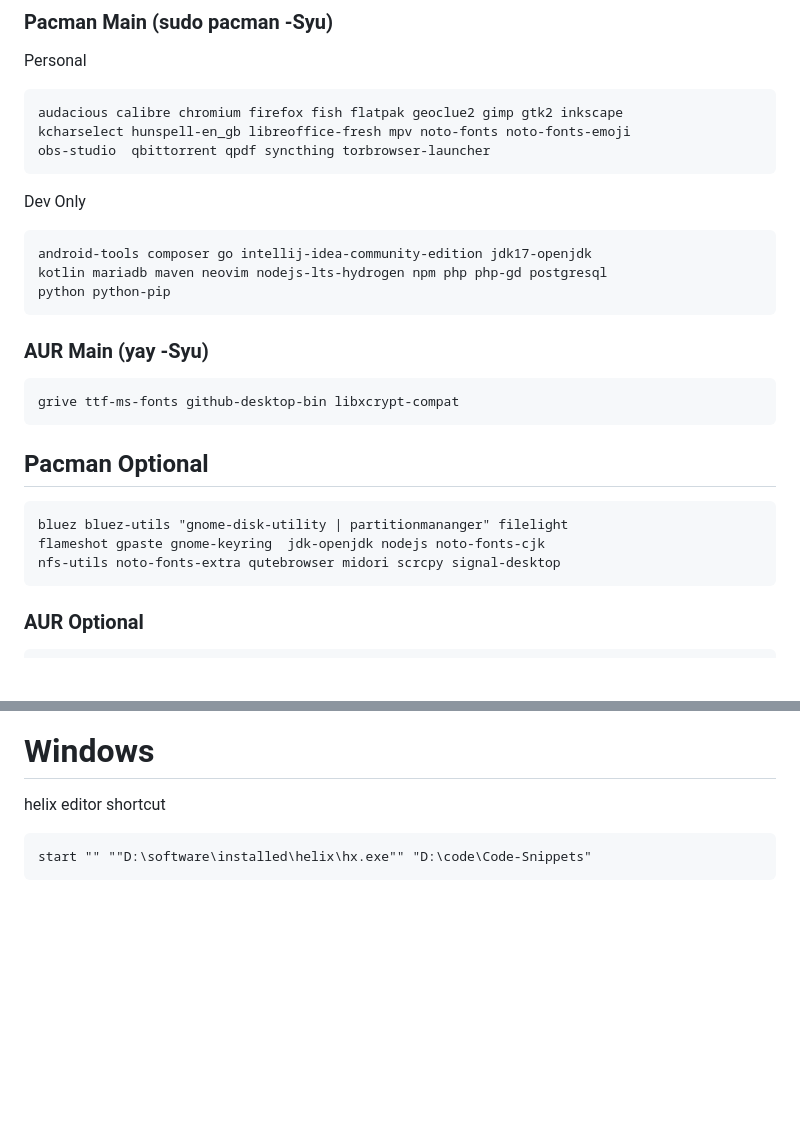
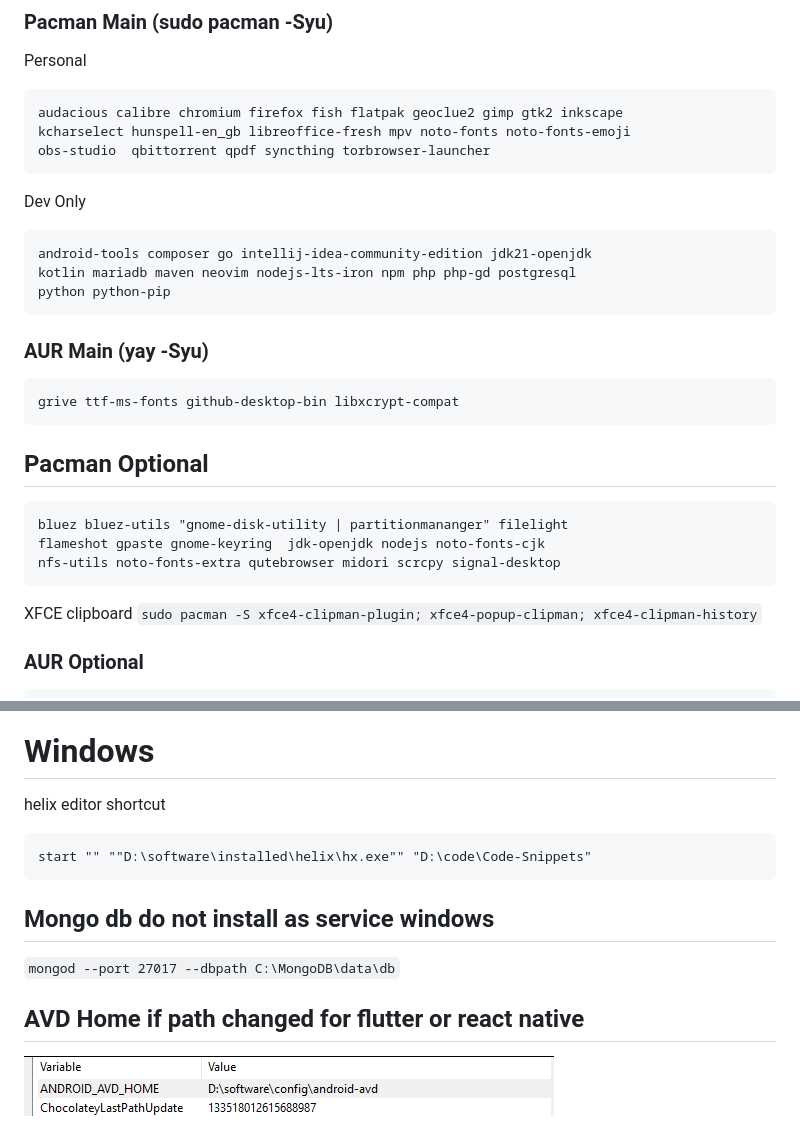
Before and after one commit to MananDhiman/Code-Snippets, a Markdown page: z-misc-personal/device-setup.md, 2 parts joined by grey strips. GitHub-like rendering; pictures changed too: _images/avd_home.png (added); blank space fills up the shorter version.

Commit message:
Misc additions

````diff
--- a/z-misc-personal/device-setup.md
+++ b/z-misc-personal/device-setup.md
@@ -30,8 +30,8 @@ obs-studio  qbittorrent qpdf syncthing torbrowser-launcher
 Dev Only
 
 ```sh
-android-tools composer go intellij-idea-community-edition jdk17-openjdk
-kotlin mariadb maven neovim nodejs-lts-hydrogen npm php php-gd postgresql
+android-tools composer go intellij-idea-community-edition jdk21-openjdk
+kotlin mariadb maven neovim nodejs-lts-iron npm php php-gd postgresql
 python python-pip
 ```
 
@@ -48,6 +48,9 @@ bluez bluez-utils "gnome-disk-utility | partitionmananger" filelight
 flameshot gpaste gnome-keyring  jdk-openjdk nodejs noto-fonts-cjk
 nfs-utils noto-fonts-extra qutebrowser midori scrcpy signal-desktop
 ```
+XFCE clipboard
+`sudo pacman -S xfce4-clipman-plugin; xfce4-popup-clipman; xfce4-clipman-history`
+
 
 ### AUR Optional
 
@@ -151,3 +154,8 @@ helix editor shortcut
 ```bat
 start "" ""D:\software\installed\helix\hx.exe"" "D:\code\Code-Snippets"
 ```
+## Mongo db do not install as service windows
+`mongod --port 27017 --dbpath C:\MongoDB\data\db`
+
+## AVD Home if path changed for flutter or react native
+<img src="../_images/avd_home.png" />
````
